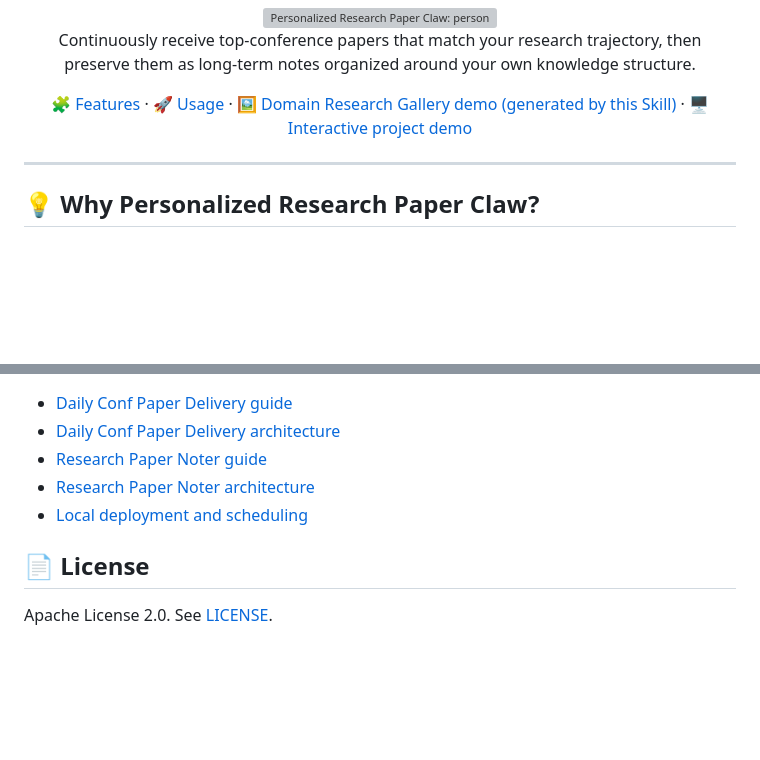
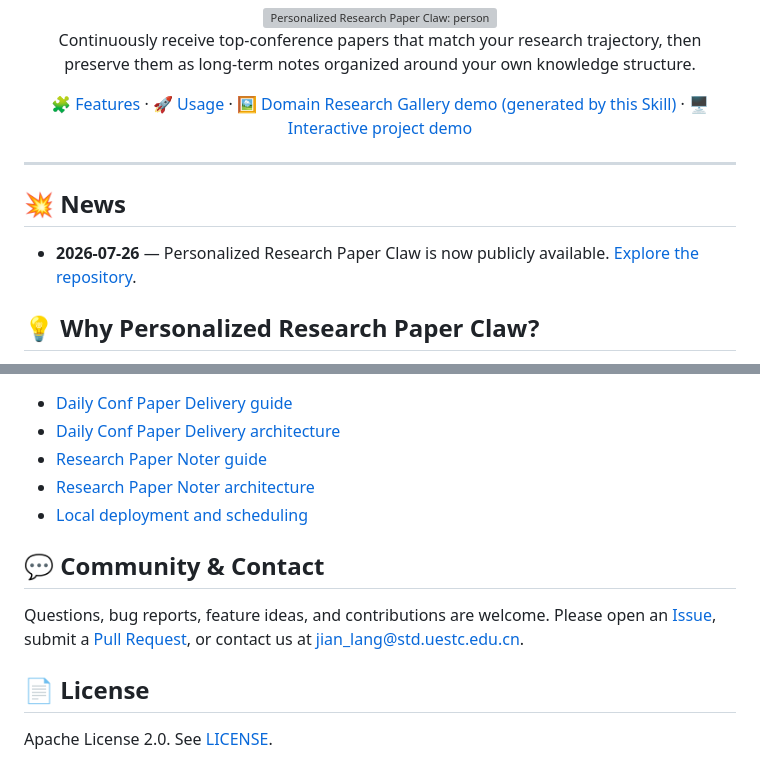
Before and after one commit to Jian-Lang/personalized-research-paper-claw, a Markdown page: README.md, 2 parts joined by grey strips. Drawn GitHub-style; blank space fills up the shorter version; grey boxes are pictures that could not be loaded.

Commit message:
Add release news and contribution channels

```diff
--- a/README.md
+++ b/README.md
@@ -15,6 +15,10 @@ Continuously receive top-conference papers that match your research trajectory,
 </div>
 
 ---
+
+## 💥 News
+
+- **2026-07-26** — Personalized Research Paper Claw is now publicly available. [Explore the repository](https://github.com/Jian-Lang/personalized-research-paper-claw).
 
 ## 💡 Why Personalized Research Paper Claw?
 
@@ -607,6 +611,10 @@ Personalized-Research-Paper-Claw/
 - [Research Paper Noter architecture](research-paper-noter/ARCHITECTURE.md)
 - [Local deployment and scheduling](daily-conf-paper-delivery/LOCAL_DEPLOY.md)
 
+## 💬 Community & Contact
+
+Questions, bug reports, feature ideas, and contributions are welcome. Please open an [Issue](https://github.com/Jian-Lang/personalized-research-paper-claw/issues), submit a [Pull Request](https://github.com/Jian-Lang/personalized-research-paper-claw/pulls), or contact us at [jian_lang@std.uestc.edu.cn](mailto:jian_lang@std.uestc.edu.cn).
+
 ## 📄 License
 
 Apache License 2.0. See [LICENSE](LICENSE).
```
Also changed, not shown: README.zh-CN.md (+8 -0 lines).
